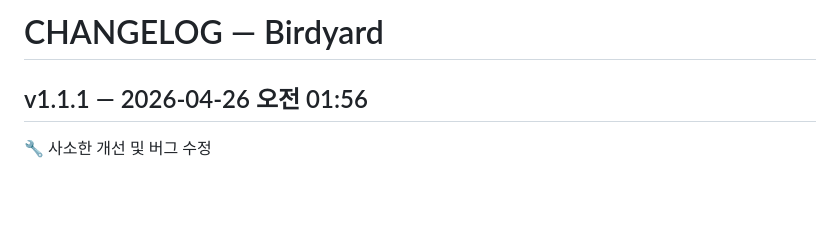
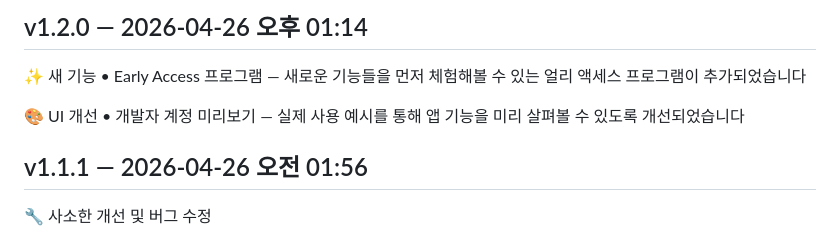
Before and after one commit to friendis/MyGolfNoteV01, a Markdown page: CHANGELOG.md, the part around the change. Drawn GitHub-style; blank space fills up the shorter version.

Commit message:
📝 v1.2.0 릴리즈 노트

```diff
--- a/CHANGELOG.md
+++ b/CHANGELOG.md
@@ -1,4 +1,10 @@
-# CHANGELOG — Birdyard
+## v1.2.0 — 2026-04-26 오후 01:14
+
+✨ 새 기능
+• Early Access 프로그램 — 새로운 기능들을 먼저 체험해볼 수 있는 얼리 액세스 프로그램이 추가되었습니다
+
+🎨 UI 개선
+• 개발자 계정 미리보기 — 실제 사용 예시를 통해 앱 기능을 미리 살펴볼 수 있도록 개선되었습니다
 
 ## v1.1.1 — 2026-04-26 오전 01:56
 
```
